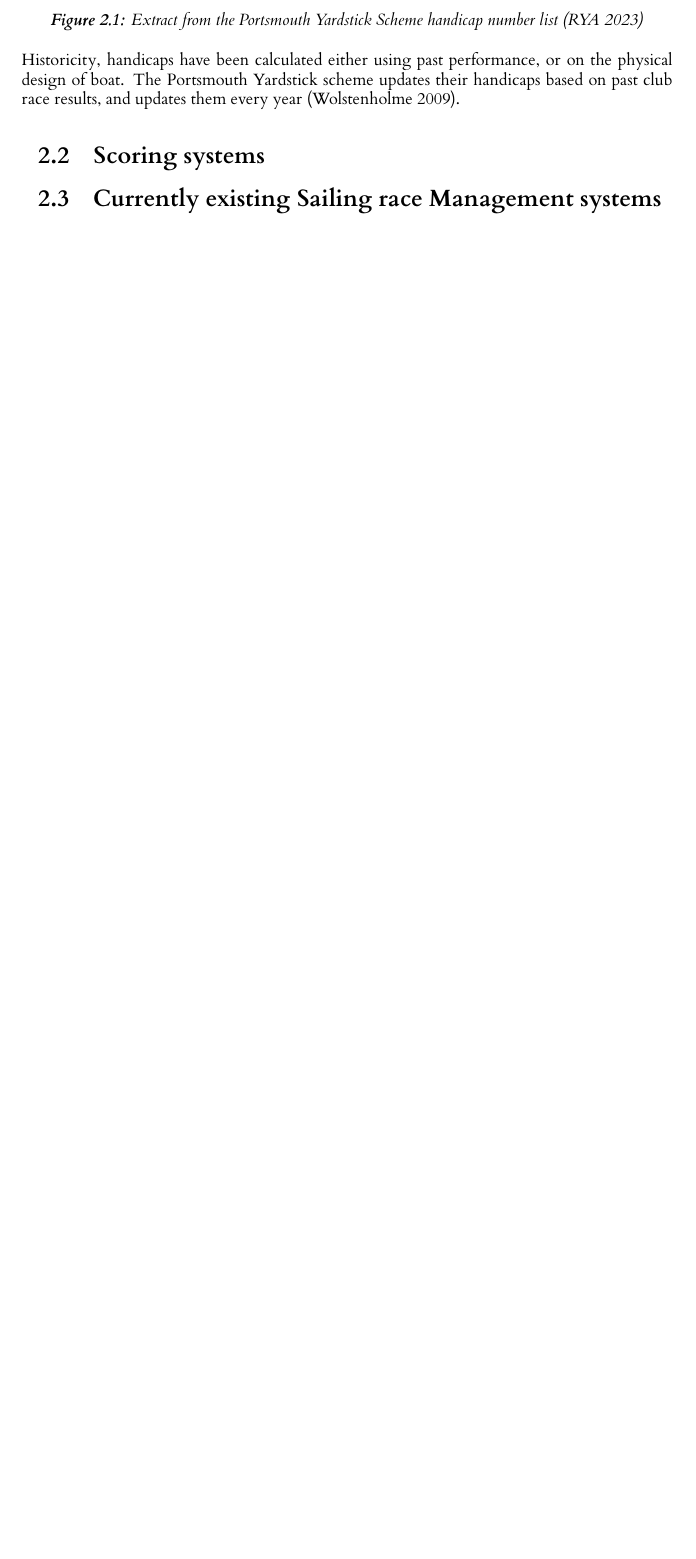
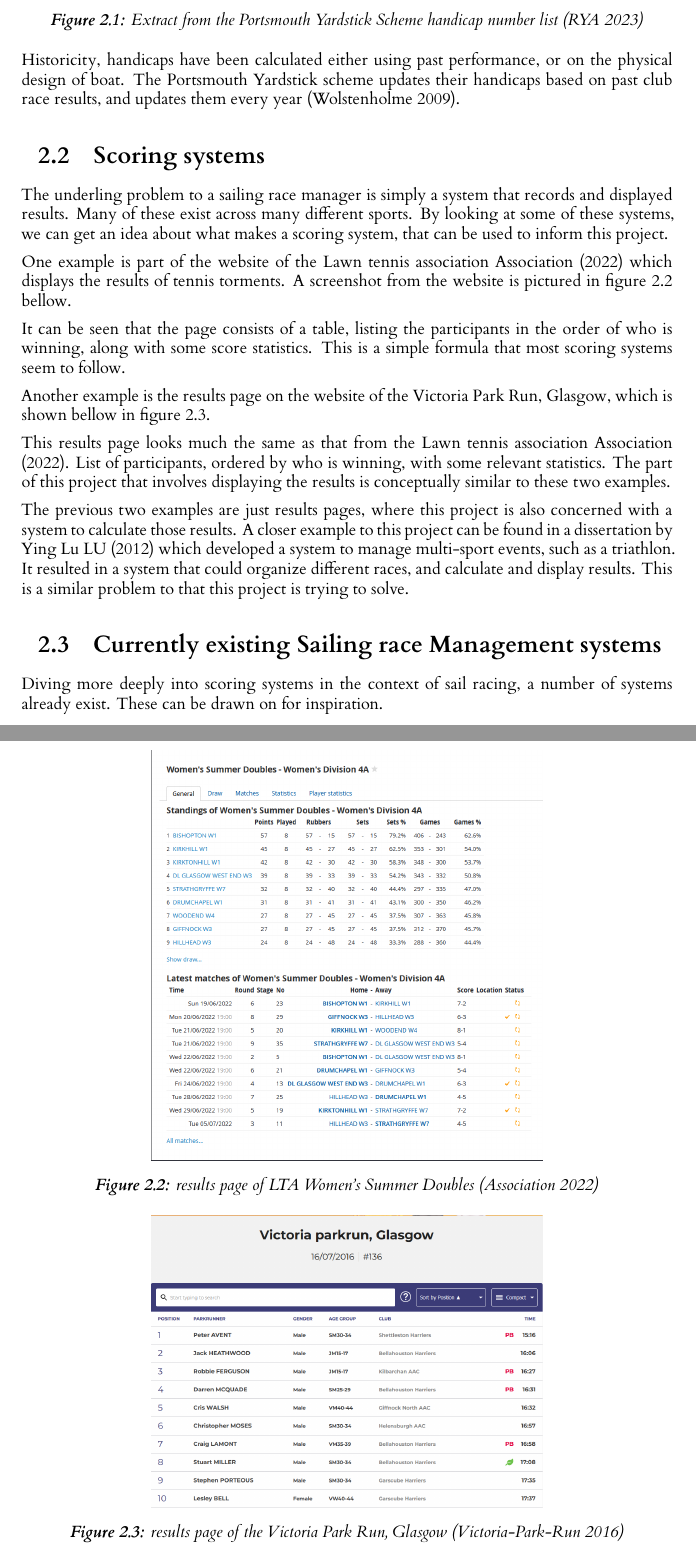
Before and after one commit to Hamster339/L4Project-SailingRaceManager, a LaTeX thesis (dissertation/l4proj.tex): part of page 8 of 22 before the commit and two parts of pages 8 and 9 of 24 after it, the two joined at a grey line, cut so that both start at the same text, the shorter picture padded with empty space. Compiled offline with XeLaTeX.

Commit message:
Finnished background

```diff
--- a/dissertation/l4proj.tex
+++ b/dissertation/l4proj.tex
@@ -168,6 +168,40 @@ This formula means handicap values under 1000 increase the time, thus slowing bo
 Historicity, handicaps have been calculated either using past performance, or on the physical design of boat. The Portsmouth Yardstick scheme updates their handicaps based on past club race results, and updates them every year \citep{hanicaps}.
 
 \section{Scoring systems}
+The underling problem to a sailing race manager is simply a system that records and displayed results. Many of these exist across many different sports. By looking at some of these systems, we can get an idea about what makes a scoring system, that can be used to inform this project.
+
+One example is part of the website of the Lawn tennis association \citet{Tennis} which displays the results of tennis torments. A screenshot from the website is pictured in figure \ref{fig:Tennis} bellow.
+
+\begin{figure}[h!]
+    \centering
+    \includegraphics[width=0.6\linewidth]{images/Tennis systme.png}
+
+    \caption{results page of LTA Women's Summer Doubles \citep{Tennis}
+    }
+
+    % use the notation fig:name to cross reference a figure
+    \label{fig:Tennis}
+\end{figure}
+
+It can be seen that the page consists of a table, listing the participants in the order of who is winning, along with some score statistics. This is a simple formula that most scoring systems seem to follow.
+
+Another example is the results page on the website of the Victoria Park Run, Glasgow, which is shown bellow in figure \ref{fig:parkrun}.
+
+\begin{figure}[h!]
+    \centering
+    \includegraphics[width=0.6\linewidth]{images/ParkRun.png}
+
+    \caption{results page of the Victoria Park Run, Glasgow \citep{Parkrun}
+    }
+
+    % use the notation fig:name to cross reference a figure
+    \label{fig:parkrun}
+\end{figure}
+
+This results page looks much the same as that from the Lawn tennis association \citet{Tennis}. List of participants, ordered by who is winning, with some relevant statistics. The part of this project that involves displaying the results is conceptually similar to these two examples.
+
+The previous two examples are just results pages, where this project is also concerned with a system to calculate those results. A closer example to this project can be found in a dissertation by Ying Lu \citet{Multi-sport} which developed a system to manage multi-sport events, such as a triathlon. It resulted in a system that could organize different races, and calculate and display results. This is a similar problem to that this project is trying to solve.
 
 \section{Currently existing Sailing race Management systems}
+Diving more deeply into scoring systems in the context of sail racing, a number of systems already exist. These can be drawn on for inspiration.
 
```
Also changed, not shown: dissertation/l4proj.bib (+31 -0 lines), dissertation/images/ParkRun.png (added), dissertation/images/Tennis systme.png (added), dissertation/l4proj.tex (9 more changed lines).
